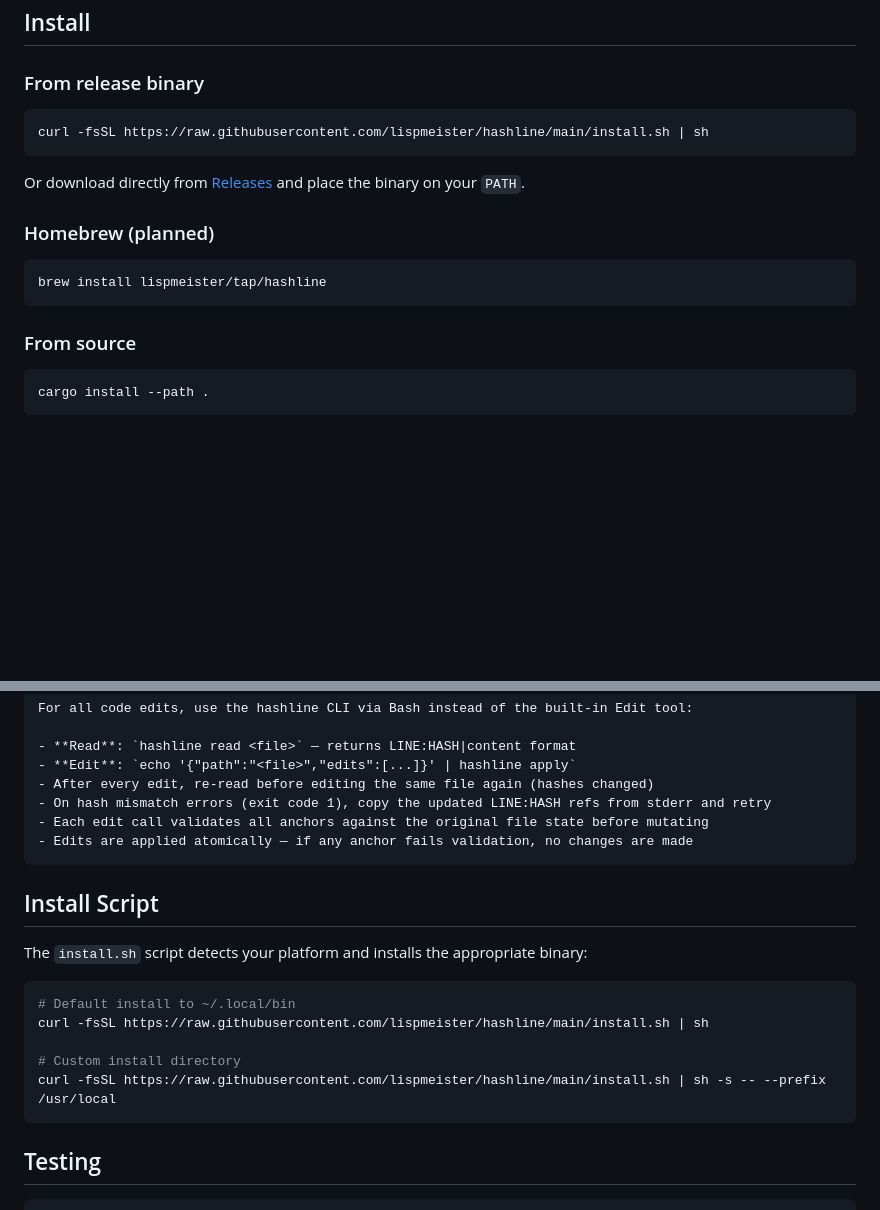
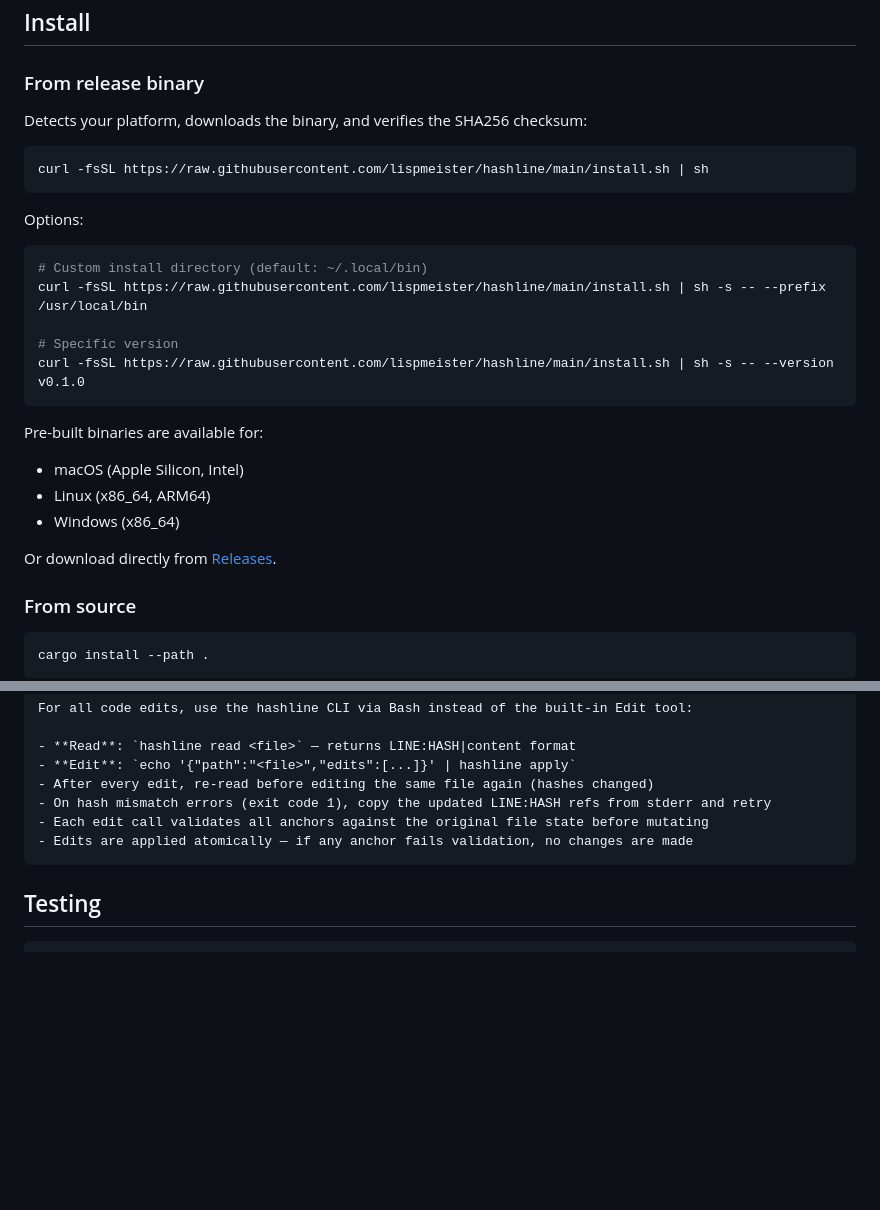
Before and after one commit to lispmeister/hashline, a Markdown page: README.md, 2 parts joined by grey strips. GitHub-like rendering; blank space fills up the shorter version.

Commit message:
Update README install instructions with platform list and options
Documents --prefix and --version flags, lists supported platforms,
removes redundant Install Script section (now covered in Install).

Co-Authored-By: Claude Opus 4.6 <noreply@anthropic.com>

````diff
--- a/README.md
+++ b/README.md
@@ -32,17 +32,28 @@ Models edit by referencing anchors (`2:f1`) rather than reproducing text. Benchm
 
 ### From release binary
 
+Detects your platform, downloads the binary, and verifies the SHA256 checksum:
+
 ```sh
 curl -fsSL https://raw.githubusercontent.com/lispmeister/hashline/main/install.sh | sh
 ```
 
-Or download directly from [Releases](https://github.com/lispmeister/hashline/releases) and place the binary on your `PATH`.
-
-### Homebrew (planned)
+Options:
 
 ```sh
-brew install lispmeister/tap/hashline
+# Custom install directory (default: ~/.local/bin)
+curl -fsSL https://raw.githubusercontent.com/lispmeister/hashline/main/install.sh | sh -s -- --prefix /usr/local/bin
+
+# Specific version
+curl -fsSL https://raw.githubusercontent.com/lispmeister/hashline/main/install.sh | sh -s -- --version v0.1.0
 ```
+
+Pre-built binaries are available for:
+- macOS (Apple Silicon, Intel)
+- Linux (x86_64, ARM64)
+- Windows (x86_64)
+
+Or download directly from [Releases](https://github.com/lispmeister/hashline/releases).
 
 ### From source
 
@@ -131,18 +142,6 @@ For all code edits, use the hashline CLI via Bash instead of the built-in Edit t
 - Edits are applied atomically — if any anchor fails validation, no changes are made
 ```
 
-## Install Script
-
-The `install.sh` script detects your platform and installs the appropriate binary:
-
-```sh
-# Default install to ~/.local/bin
-curl -fsSL https://raw.githubusercontent.com/lispmeister/hashline/main/install.sh | sh
-
-# Custom install directory
-curl -fsSL https://raw.githubusercontent.com/lispmeister/hashline/main/install.sh | sh -s -- --prefix /usr/local
-```
-
 ## Testing
 
 ```sh
````
